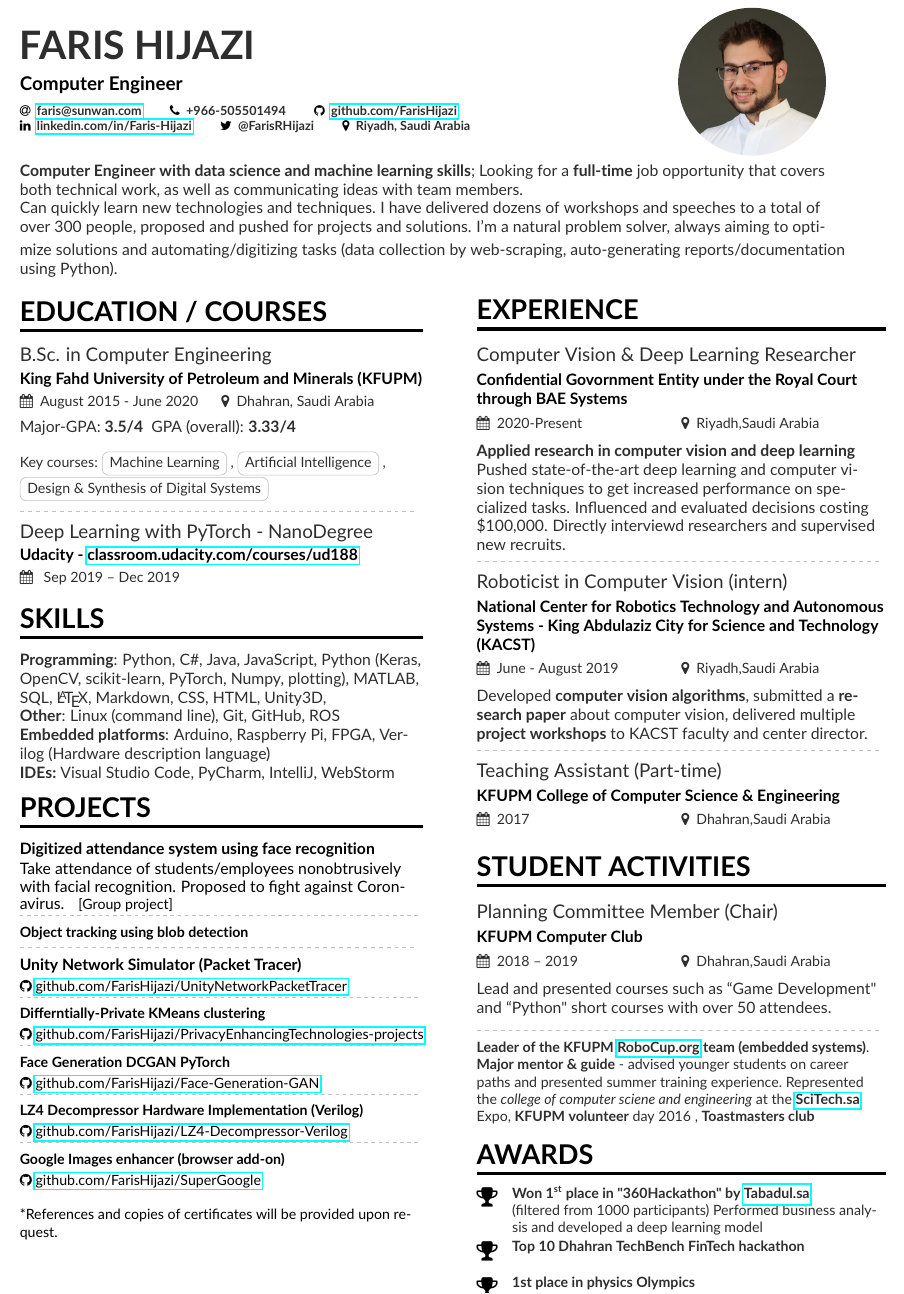
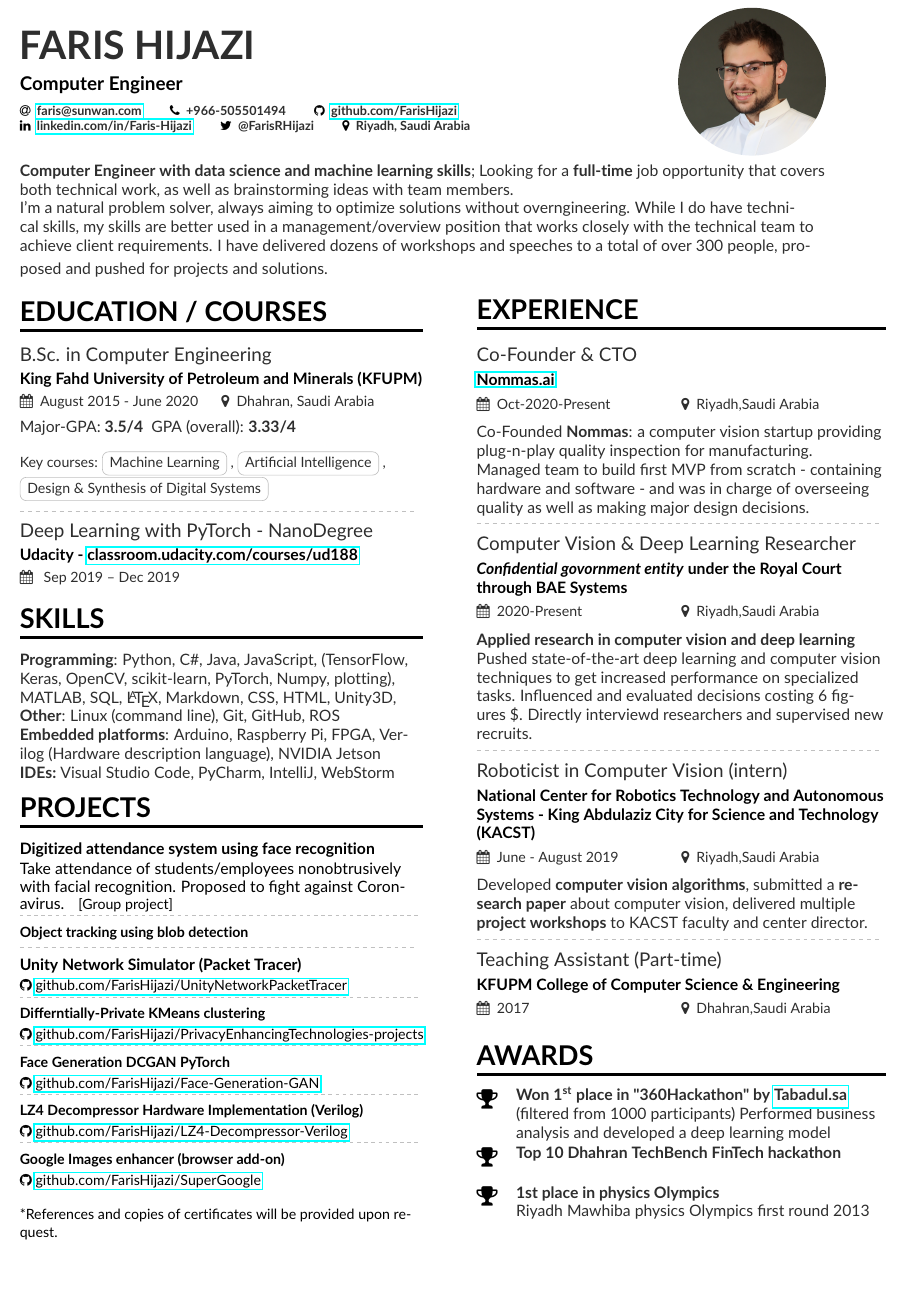
Before and after one commit to FarisHijazi/CV, a LaTeX CV (main.tex, which reads sections/experience.tex, sections/skills.tex): part of the page, cut so that both start at the same text, the shorter picture padded with empty space. Compiled offline with pdfLaTeX.

Commit message:
Added CTO Nommas experience segment

```diff
--- a/main.tex
+++ b/main.tex
@@ -94,12 +94,12 @@
 \begin{fullwidth}
   \makecvheader
 
-  \textbf{Computer Engineer with data science and machine learning skills}; Looking for a \textbf{full-time} job opportunity that covers both technical work, as well as communicating ideas with team members.\\
-
-  Can quickly learn new technologies and techniques.
+  \textbf{Computer Engineer with data science and machine learning skills}; Looking for a \textbf{full-time} job opportunity that covers both technical work, as well as brainstorming ideas with team members.\\
+  I'm a natural problem solver, always aiming to optimize solutions without overngineering. While I do have technical skills, my skills are better used in a management/overview position that works closely with the technical team to achieve client requirements.
+  \smallskip
   I have delivered dozens of workshops and speeches to a total of over 300 people, proposed and pushed for projects and solutions.
-  \smallskip
-  I'm a natural problem solver, always aiming to optimize solutions and automating/digitizing tasks (data collection by web-scraping, auto-generating reports/documentation using Python).
+  % Can quickly learn new technologies and techniques.
+  % I'm a natural problem solver, always aiming to optimize solutions and automating/digitizing tasks (data collection by web-scraping, auto-generating reports/documentation using Python).
 
 \end{fullwidth}
 
@@ -116,7 +116,7 @@
 \kern-1.45em %% this is negative space, it moves the bellow section up a bit
 \input{sections/education.tex}
 \input{sections/skills.tex}
-\verbose{}{\input{sections/strengths.tex}}
+\verbose{}{\input{sections/strengths.tex}} %% "strenghts" section will only appear when verbose
 \input{sections/projects.tex}
 
 \verbose{}{\input{sections/referees.tex}}
--- a/sections/experience.tex
+++ b/sections/experience.tex
@@ -1,20 +1,37 @@
 \cvsection{Experience}
 
-\cvevent{Computer Vision \& Deep Learning Researcher}{Confidential Govornment Entity under the Royal Court through BAE Systems}{2020-Present}{Riyadh,Saudi~Arabia}
+\cvevent{Co-Founder \& CTO}{\href{https://www.nommas.com}{Nommas.ai}}{Oct-2020-Present}{Riyadh,Saudi~Arabia}
+\verbose{ % breif
+      Co-Founded \textbf{Nommas}: a computer vision startup providing plug-n-play quality inspection for manufacturing. \\
+      Managed team to build first MVP from scratch - containing hardware and software - and was in charge of overseeing quality as well as making major design decisions.
+}{ % verbose
+      Co-Founded \textbf{Nommas}: a computer vision startup providing plug-n-play quality inspection for manufacturing. \\
+      \begin{itemize}
+            \item Managed team to build first \textbf{MVP} from scratch - containing hardware and software - and was in charge of overseeing quality as well as making major design decisions.
+            \item Was in charge of system \textbf{robustness}, and thinking of and developing fail-safes and backup systems.
+            \item Filtered C.Vs, lead technical interviews, and \textbf{recruited} new employees.
+            \item Lead a rich team of PHD and Masters degrees to design, build and deploy \textbf{MVP} in 2 months.
+            \item Visited client to oversee deployed products as well as verifying \textbf{requirements}.
+            \item \textbf{Oversaw and educated} employees on mistakes and provided feedback on progress.
+      \end{itemize}
+}
+
+\kern-0.5em \divider
+
+\cvevent{Computer Vision \& Deep Learning Researcher}{\textit{Confidential govornment entity} under the Royal Court through BAE Systems}{2020-Present}{Riyadh,Saudi~Arabia}
 \verbose{ % breif
       \textbf{Applied research in computer vision and deep learning} \\
-      Pushed state-of-the-art deep learning and computer vision techniques to get increased performance on specialized tasks. Influenced and evaluated decisions costing \$100,000. Directly interviewd researchers and supervised new recruits.
+      Pushed state-of-the-art deep learning and computer vision techniques to get increased performance on specialized tasks. Influenced and evaluated decisions costing 6~figures~\$. Directly interviewd researchers and supervised new recruits.
 }{ % verbose
       \textbf{Applied research in computer vision and deep learning} \\
       \begin{itemize}
-            \item Worked on pushing state-of-the-art techniques even further for specialized tasks (increasing accuracy or inference time (depending on requirements)).
-            Ensured applicability and feasability, (ie. scalability, feasability of running on available data). \\
-            Example: using transfer learning, or scaling down models, or translating data, depending on data availability vs client requirements.
-            \item Evaluated, compared systems and checked client requirements.
+            \item Worked on pushing state-of-the-art techniques even further for specialized tasks (eg. trading accuracy with inference time).
+                  Ensured applicability and feasability to work within constraints (ie. scalability, and available data). \\
+            \item Evaluated, compared systems to choose which best suits \textbf{client requirements}.
             \item Directly technically interviewed over 10 research candidates.
-            \item Supervised, lead, and trained newly recruited researchers.
-            \item Negotiated deals and provided consultation on collaborating and participated in decisions costing over \$100,000. Such as research collaborations as well as purchasing hardware, inspected hardware specifications and made sure requirements were met.
-            \item Improved workflow and efficiency by pushing for new methods/systesms/workflows. Also finalizing stail decisions that took too long.
+            \item \textbf{Supervised, lead, and trained} new recruits.
+            \item \textbf{Negotiated} deals and provided consultation on collaborating and participated in decisions costing over 6~figures~\$ such as research collaborations as well as purchasing hardware.
+            \item Improved workflow and efficiency by pushing for new methods/systesms/workflows. Also finalizing stail decisions.
       \end{itemize}
 }
 
--- a/sections/skills.tex
+++ b/sections/skills.tex
@@ -1,10 +1,9 @@
 
 \cvsection{SKILLS}
 % Programming languages (over 50,000 lines of code):
-\textbf{Programming}: \cvskill{Python, C\#, Java, JavaScript, Python (Keras, OpenCV, scikit-learn, PyTorch, Numpy, plotting), MATLAB, SQL, \LaTeX{}, Markdown, CSS, HTML, Unity3D, }{}
-\\\textbf{Other}:        \cvskill{Linux (command line), Git, GitHub, ROS}{}
-\\\textbf{Embedded~platforms}:     \cvskill{Arduino,\ Raspberry~Pi, FPGA, Verilog (Hardware~description~language)}{}
-%, LPC1769, NVIDIA~Jetson~Nano~Dev~Kit
+\textbf{Programming}: \cvskill{Python, C\#, Java, JavaScript, (TensorFlow, Keras, OpenCV, scikit-learn, PyTorch, Numpy, plotting), MATLAB, SQL, \LaTeX{}, Markdown, CSS, HTML, Unity3D, }{}
+\\\textbf{Other}: \cvskill{Linux (command line), Git, GitHub, ROS}{}
+\\\textbf{Embedded~platforms}: \cvskill{Arduino,\ Raspberry~Pi, FPGA, Verilog (Hardware~description~language), NVIDIA~Jetson}{}
 \\\textbf{IDEs:}\ \cvskill{Visual~Studio~Code, PyCharm, IntelliJ, WebStorm}{}
 % \textbf{Operating~Systems:}      \cvskill{Windows, Linux (command~line)}{}
 % \textbf{Game~development}: \cvskill{Unity3D}{}
```
Also changed, not shown: page1sidebar.tex (+1 -1 lines), page2sidebar.tex (deleted, +0 -4 lines), sections/awards.tex (+1 -1 lines), sections/studentactivities.tex (+1 -1 lines).
